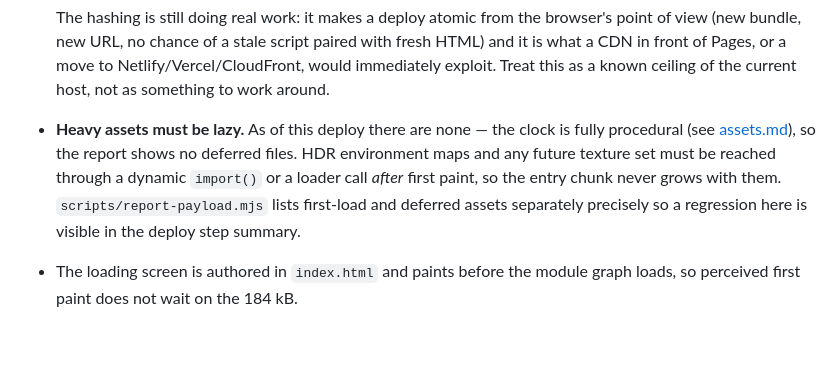
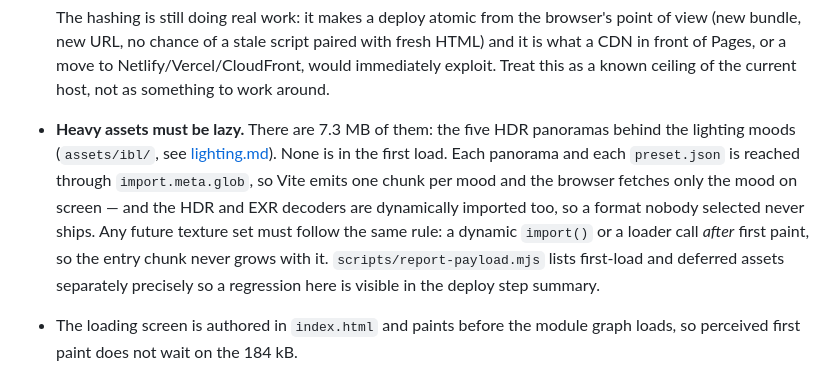
Before and after one commit to nikolai3d/babbage-clock, a Markdown page: docs/deploy.md, the part around the change. Rendered like a GitHub page; blank space fills up the shorter version.

Commit message:
babbage-clock-foa: record the IBL payload in the deploy notes
docs/deploy.md said there were no heavy assets and named HDR environment maps as
the hypothetical case to keep lazy. There are five of them now, so the note is
made concrete: 7.3 MB deferred, one chunk per mood via import.meta.glob, and the
HDR/EXR decoders dynamically imported too. report-payload.mjs confirms none of
it is in the first load.

Co-Authored-By: Claude Opus 4.8 <noreply@anthropic.com>

```diff
--- a/docs/deploy.md
+++ b/docs/deploy.md
@@ -186,13 +186,16 @@ Notes on what is and is not counted:
   Netlify/Vercel/CloudFront, would immediately exploit. Treat this as a known
   ceiling of the current host, not as something to work around.
 
-- **Heavy assets must be lazy.** As of this deploy there are none — the clock is
-  fully procedural (see [assets.md](assets.md)), so the report shows no deferred
-  files. HDR environment maps and any future texture set must be reached through
-  a dynamic `import()` or a loader call _after_ first paint, so the entry chunk
-  never grows with them. `scripts/report-payload.mjs` lists first-load and
-  deferred assets separately precisely so a regression here is visible in the
-  deploy step summary.
+- **Heavy assets must be lazy.** There are 7.3 MB of them: the five HDR
+  panoramas behind the lighting moods (`assets/ibl/`, see
+  [lighting.md](lighting.md)). None is in the first load. Each panorama and each
+  `preset.json` is reached through `import.meta.glob`, so Vite emits one chunk
+  per mood and the browser fetches only the mood on screen — and the HDR and EXR
+  decoders are dynamically imported too, so a format nobody selected never
+  ships. Any future texture set must follow the same rule: a dynamic `import()`
+  or a loader call _after_ first paint, so the entry chunk never grows with it.
+  `scripts/report-payload.mjs` lists first-load and deferred assets separately
+  precisely so a regression here is visible in the deploy step summary.
 - The loading screen is authored in `index.html` and paints before the module
   graph loads, so perceived first paint does not wait on the 184 kB.
 
```
